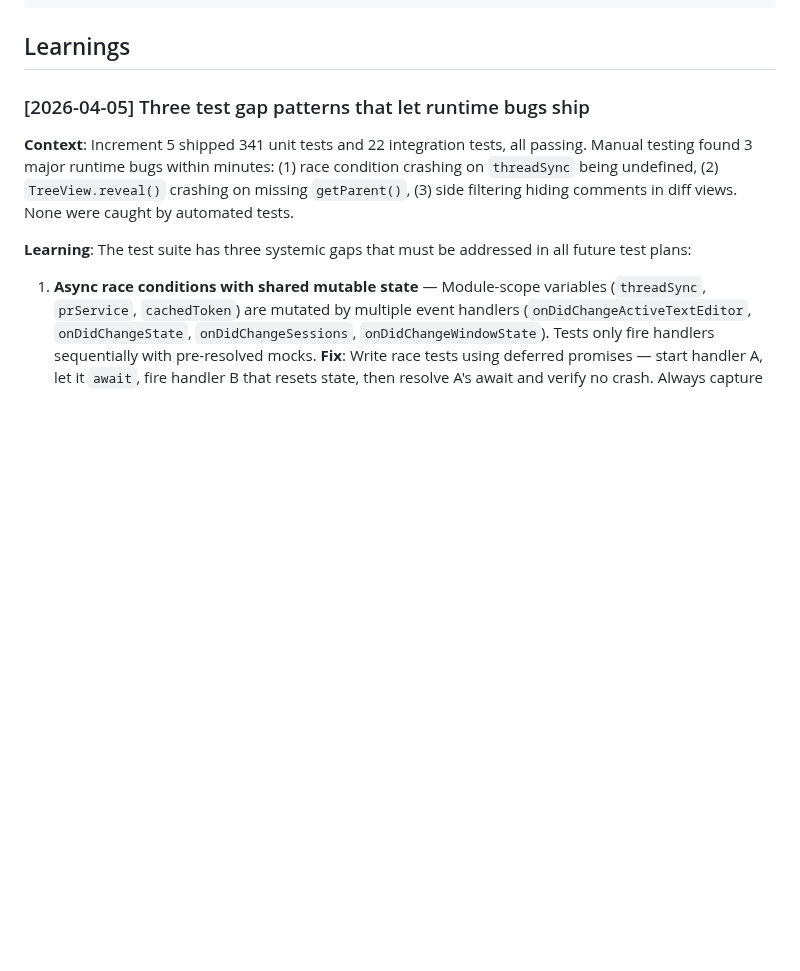
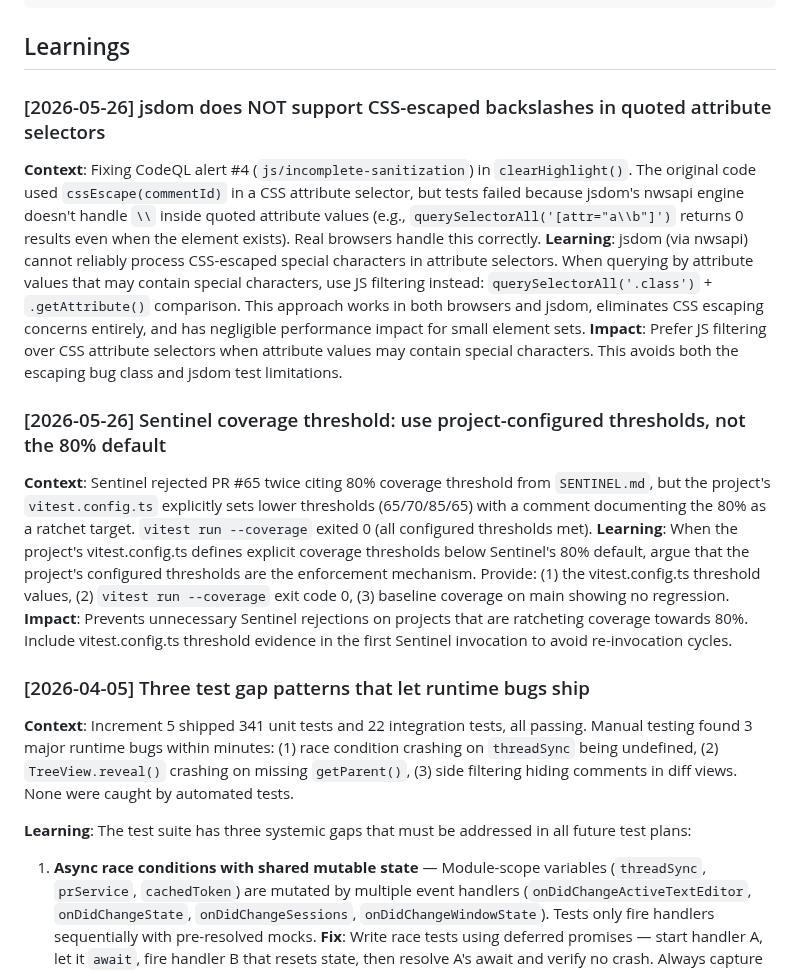
Before and after one commit to pedrofuentes/gitnotate, a Markdown page: LEARNINGS.md, the part around the change. Drawn GitHub-style; blank space fills up the shorter version.

Commit message:
docs(learnings): add jsdom CSS escaping and Sentinel coverage threshold learnings
Co-authored-by: Copilot <223556219+Copilot@users.noreply.github.com>

```diff
--- a/LEARNINGS.md
+++ b/LEARNINGS.md
@@ -18,6 +18,16 @@
 ## Learnings
 
 <!-- Add new learnings below this line, most recent first -->
+
+### [2026-05-26] jsdom does NOT support CSS-escaped backslashes in quoted attribute selectors
+**Context**: Fixing CodeQL alert #4 (`js/incomplete-sanitization`) in `clearHighlight()`. The original code used `cssEscape(commentId)` in a CSS attribute selector, but tests failed because jsdom's nwsapi engine doesn't handle `\\` inside quoted attribute values (e.g., `querySelectorAll('[attr="a\\b"]')` returns 0 results even when the element exists). Real browsers handle this correctly.
+**Learning**: jsdom (via nwsapi) cannot reliably process CSS-escaped special characters in attribute selectors. When querying by attribute values that may contain special characters, use JS filtering instead: `querySelectorAll('.class')` + `.getAttribute()` comparison. This approach works in both browsers and jsdom, eliminates CSS escaping concerns entirely, and has negligible performance impact for small element sets.
+**Impact**: Prefer JS filtering over CSS attribute selectors when attribute values may contain special characters. This avoids both the escaping bug class and jsdom test limitations.
+
+### [2026-05-26] Sentinel coverage threshold: use project-configured thresholds, not the 80% default
+**Context**: Sentinel rejected PR #65 twice citing 80% coverage threshold from `SENTINEL.md`, but the project's `vitest.config.ts` explicitly sets lower thresholds (65/70/85/65) with a comment documenting the 80% as a ratchet target. `vitest run --coverage` exited 0 (all configured thresholds met).
+**Learning**: When the project's vitest.config.ts defines explicit coverage thresholds below Sentinel's 80% default, argue that the project's configured thresholds are the enforcement mechanism. Provide: (1) the vitest.config.ts threshold values, (2) `vitest run --coverage` exit code 0, (3) baseline coverage on main showing no regression.
+**Impact**: Prevents unnecessary Sentinel rejections on projects that are ratcheting coverage towards 80%. Include vitest.config.ts threshold evidence in the first Sentinel invocation to avoid re-invocation cycles.
 
 ### [2026-04-05] Three test gap patterns that let runtime bugs ship
 
```
